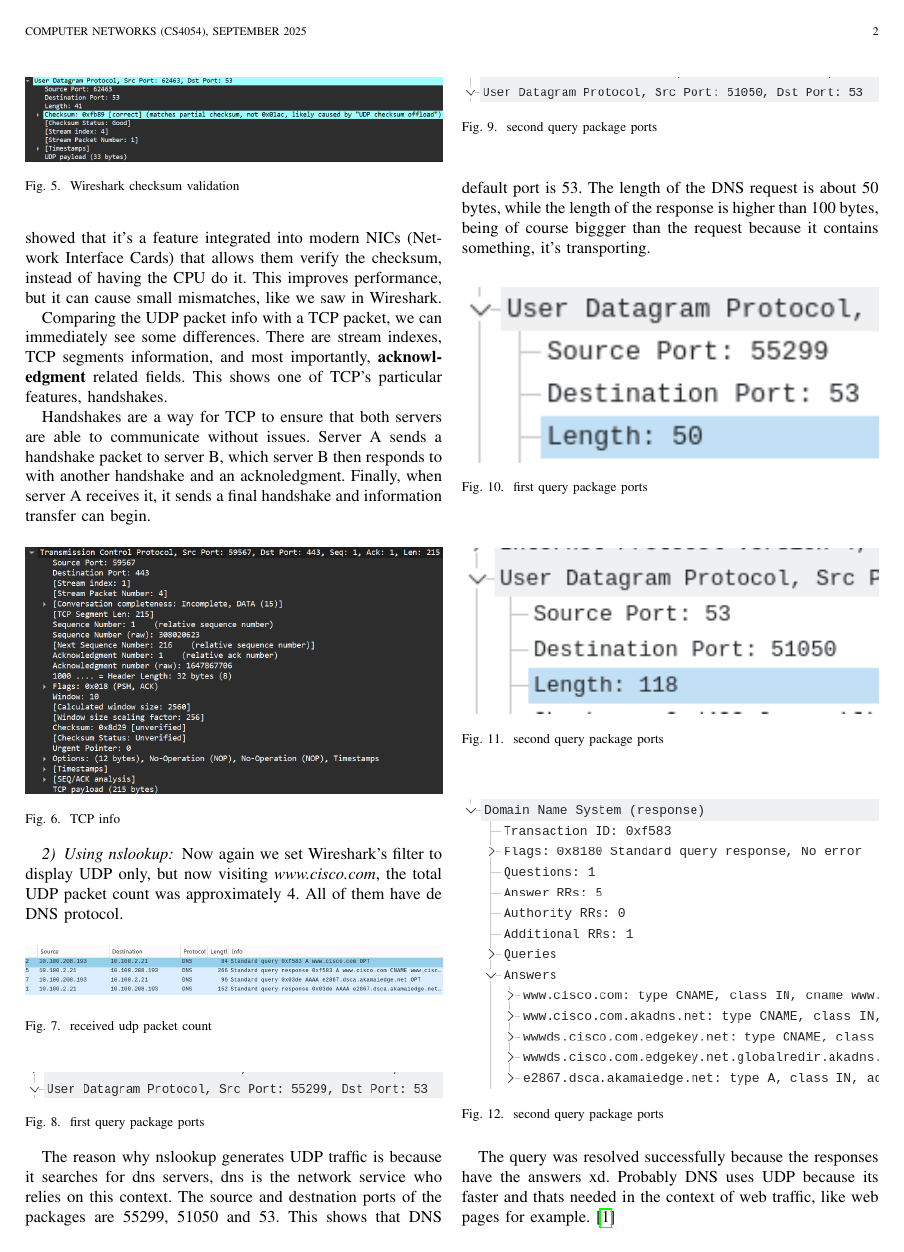
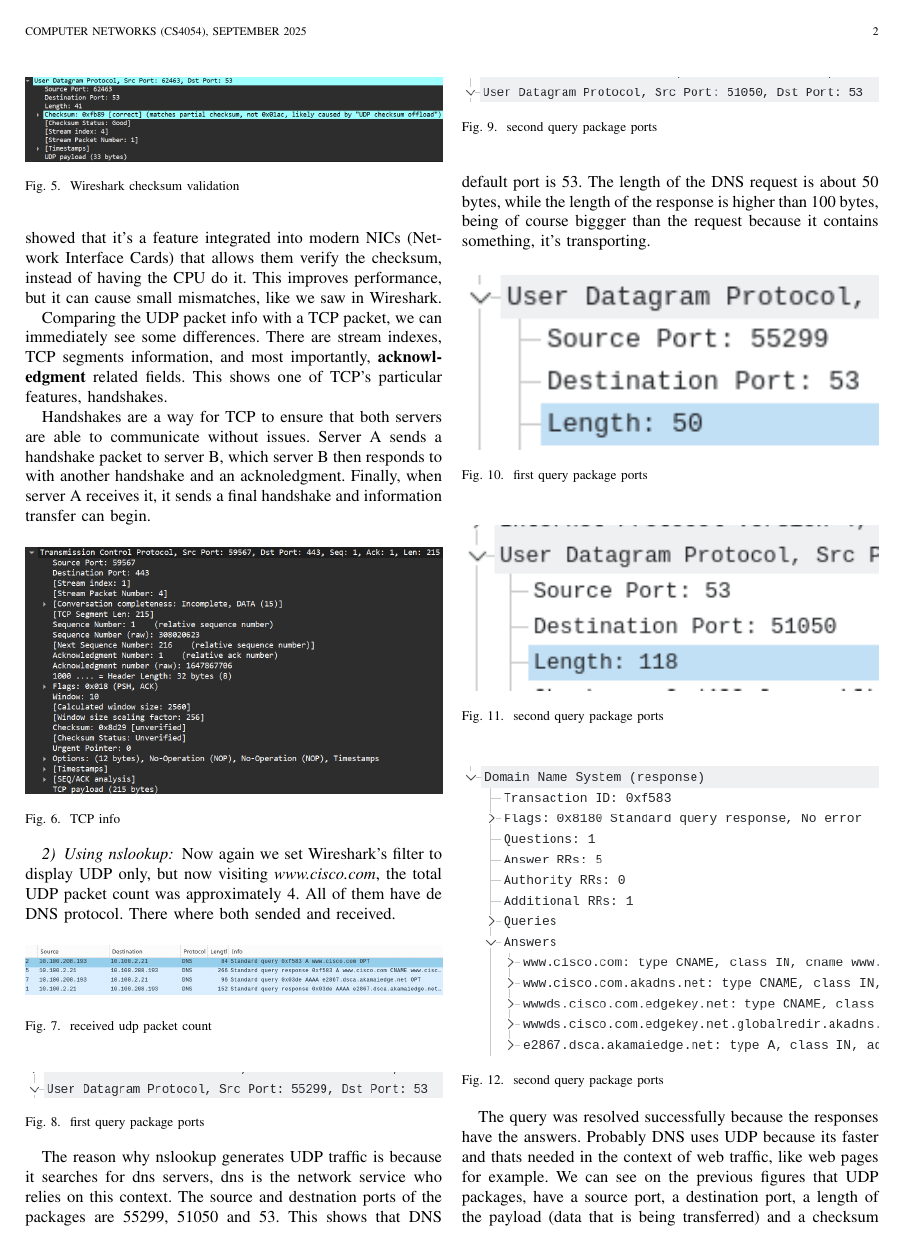
Before and after one commit to DanielCasquino/cn-reports, a LaTeX paper (3/bare_jrnl.tex, which reads 3/first.tex): page 2 of 4. Compiled offline with pdfLaTeX.

Commit message:
3/first.tex

```diff
--- a/3/first.tex
+++ b/3/first.tex
@@ -91,7 +91,7 @@ transfer can begin.
 
 Now again we set Wireshark's filter to display UDP only, but now visiting
 \textit{www.cisco.com}, the total UDP packet count was approximately 4. All of
-them have de DNS protocol.\@
+them have de DNS protocol. There where both sended and received.\@
 
 \begin{figure}[htbp]
 	\centering
@@ -136,6 +136,6 @@ the request because it contains something, it's transporting.
 	\caption{second query package ports}\label{fig:12}
 \end{figure}
 
-The query was resolved successfully because the responses have the answers xd.
+The query was resolved successfully because the responses have the answers.
 Probably DNS uses UDP because its faster and thats needed in the context of web
-traffic, like web pages for example. \cite{rfc1034}
+traffic, like web pages for example. We can see on the previous figures that UDP packages, have a source port, a destination port, a length of the payload (data that is being transferred) and a checksum  that we forgot to record, but it doesn't matter because it's unused in this protcol. \cite{rfc1034}
```
